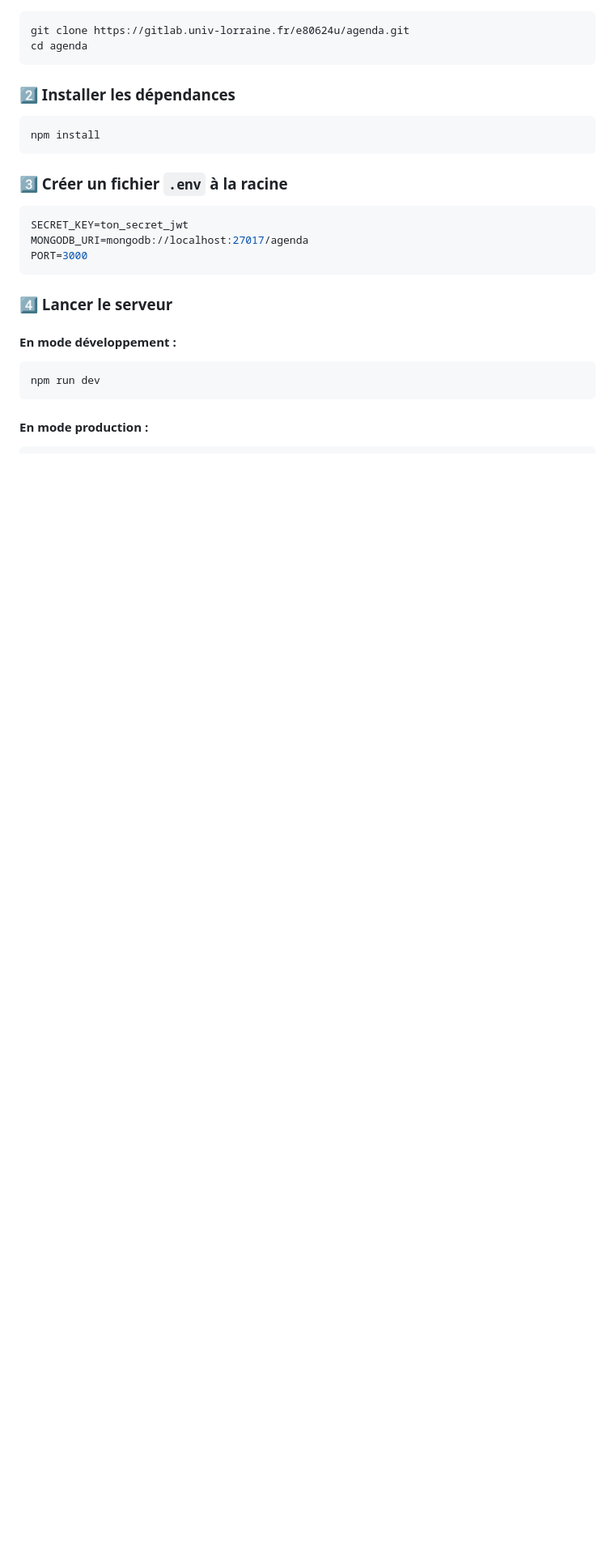
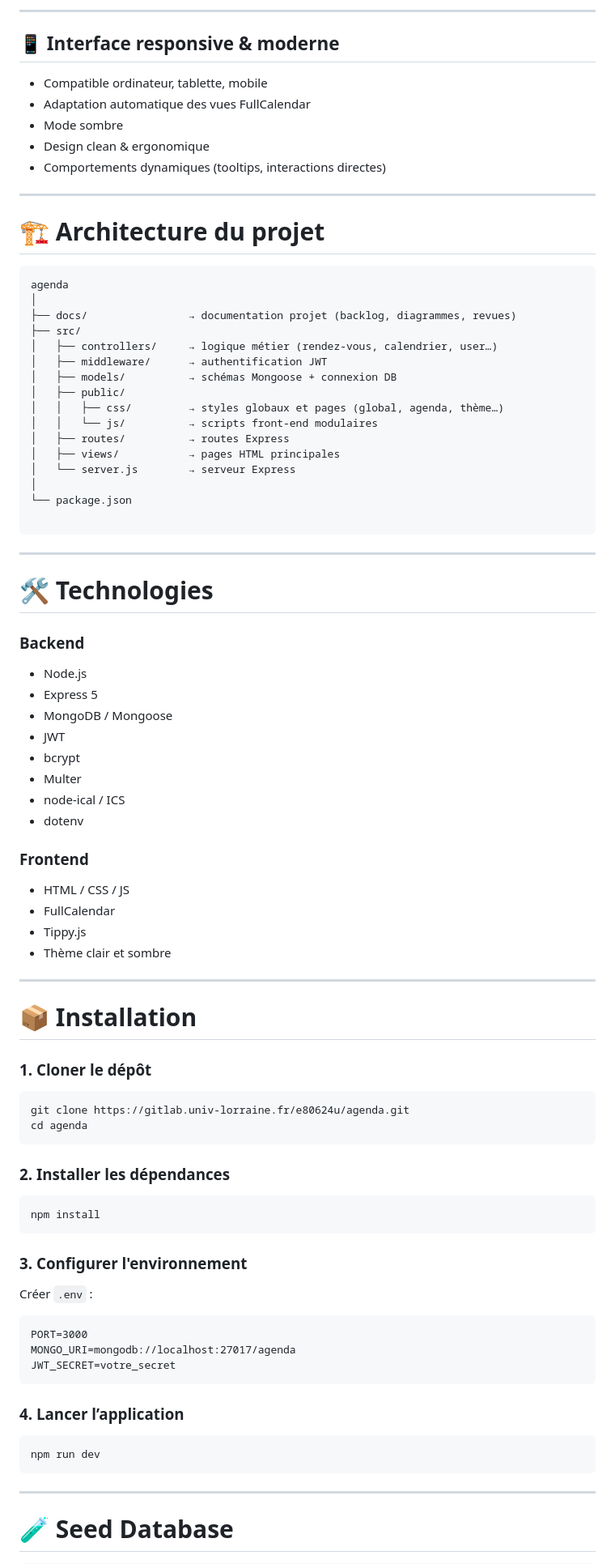
Before and after one commit to Nachiid/agenda, a Markdown page: README.md, the part around one of its changes. Shown at 81% size. Drawn GitHub-style; blank space fills up the shorter version.

````diff
--- a/README.md
+++ b/README.md
@@ -59,31 +84,93 @@ agenda/
+---
+
+## 📱 **Interface responsive & moderne**
+
+- Compatible ordinateur, tablette, mobile
+- Adaptation automatique des vues FullCalendar
+- Mode sombre
+- Design clean & ergonomique
+- Comportements dynamiques (tooltips, interactions directes)
+
+---
+
+# 🏗️ Architecture du projet
+
+```
+agenda
+│
+├── docs/                → documentation projet (backlog, diagrammes, revues)
+├── src/
+│   ├── controllers/     → logique métier (rendez-vous, calendrier, user…)
+│   ├── middleware/      → authentification JWT
+│   ├── models/          → schémas Mongoose + connexion DB
+│   ├── public/
+│   │   ├── css/         → styles globaux et pages (global, agenda, thème…)
+│   │   └── js/          → scripts front-end modulaires
+│   ├── routes/          → routes Express
+│   ├── views/           → pages HTML principales
+│   └── server.js        → serveur Express
+│
+└── package.json
+
+```
+
+---
+
+# 🛠️ Technologies
+
+### Backend
+
+- Node.js
+- Express 5
+- MongoDB / Mongoose
+- JWT
+- bcrypt
+- Multer
+- node-ical / ICS
+- dotenv
+
+### Frontend
+
+- HTML / CSS / JS
+- FullCalendar
+- Tippy.js
+- Thème clair et sombre
+
+---
+
+# 📦 Installation
+
+### 1. Cloner le dépôt
 
 ```bash
 git clone https://gitlab.univ-lorraine.fr/e80624u/agenda.git
 cd agenda
 ```
 
-### 2️⃣ Installer les dépendances
+### 2. Installer les dépendances
 
 ```bash
 npm install
 ```
 
-### 3️⃣ Créer un fichier `.env` à la racine
+### 3. Configurer l'environnement
 
-```bash
-SECRET_KEY=ton_secret_jwt
-MONGODB_URI=mongodb://localhost:27017/agenda
+Créer `.env` :
+
+```
 PORT=3000
+MONGO_URI=mongodb://localhost:27017/agenda
+JWT_SECRET=votre_secret
 ```
 
-### 4️⃣ Lancer le serveur
-
-#### En mode développement :
+### 4. Lancer l’application
 
 ```bash
 npm run dev
 ```
 
-#### En mode production :
+---
+
+# 🧪 Seed Database
 
 ```bash
````
Also changed, not shown: other parts of README.md (+155 -91 lines).
